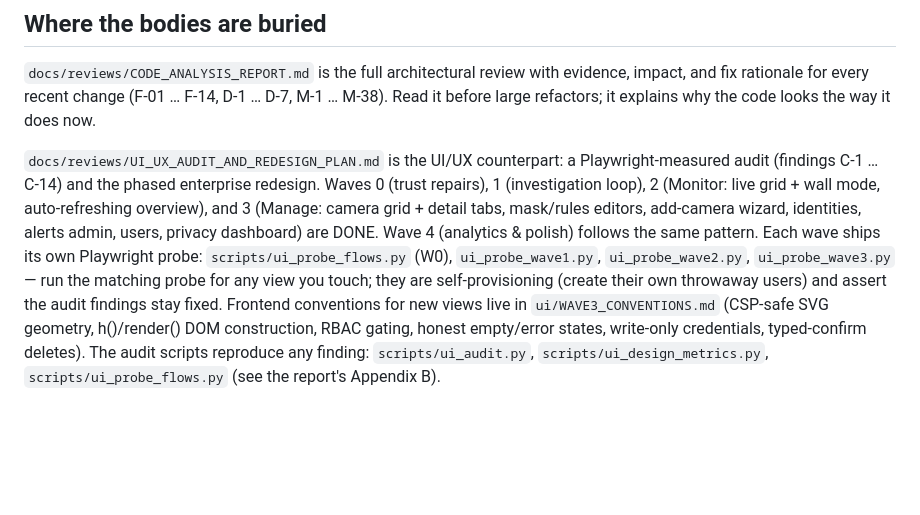
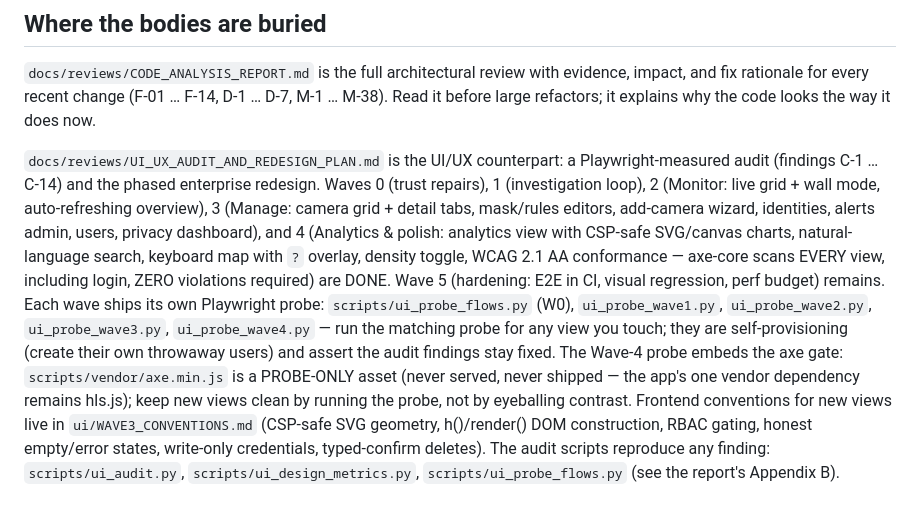
Before and after one commit to jatinkray/localsight, a Markdown page: AGENTS.md, the part around the change. GitHub-like rendering; blank space fills up the shorter version.

```diff
--- a/AGENTS.md
+++ b/AGENTS.md
@@ -170,14 +170,22 @@ code looks the way it does now.
 `docs/reviews/UI_UX_AUDIT_AND_REDESIGN_PLAN.md` is the UI/UX counterpart:
 a Playwright-measured audit (findings C-1 … C-14) and the phased enterprise
 redesign. Waves 0 (trust repairs), 1 (investigation loop), 2 (Monitor:
-live grid + wall mode, auto-refreshing overview), and 3 (Manage: camera
+live grid + wall mode, auto-refreshing overview), 3 (Manage: camera
 grid + detail tabs, mask/rules editors, add-camera wizard, identities,
-alerts admin, users, privacy dashboard) are DONE. Wave 4 (analytics &
-polish) follows the same pattern. Each wave ships its own Playwright probe:
+alerts admin, users, privacy dashboard), and 4 (Analytics & polish:
+analytics view with CSP-safe SVG/canvas charts, natural-language search,
+keyboard map with `?` overlay, density toggle, WCAG 2.1 AA conformance —
+axe-core scans EVERY view, including login, ZERO violations required)
+are DONE. Wave 5 (hardening: E2E in CI, visual regression, perf budget)
+remains. Each wave ships its own Playwright probe:
 `scripts/ui_probe_flows.py` (W0), `ui_probe_wave1.py`, `ui_probe_wave2.py`,
-`ui_probe_wave3.py` — run the matching probe for any view you touch; they
-are self-provisioning (create their own throwaway users) and assert the
-audit findings stay fixed. Frontend conventions for new views live in
+`ui_probe_wave3.py`, `ui_probe_wave4.py` — run the matching probe for any
+view you touch; they are self-provisioning (create their own throwaway
+users) and assert the audit findings stay fixed. The Wave-4 probe embeds
+the axe gate: `scripts/vendor/axe.min.js` is a PROBE-ONLY asset (never
+served, never shipped — the app's one vendor dependency remains hls.js);
+keep new views clean by running the probe, not by eyeballing contrast.
+Frontend conventions for new views live in
 `ui/WAVE3_CONVENTIONS.md` (CSP-safe SVG geometry, h()/render() DOM
 construction, RBAC gating, honest empty/error states, write-only
 credentials, typed-confirm deletes). The
```
Also changed, not shown: docs/USER_GUIDE.md (+63 -6 lines).
